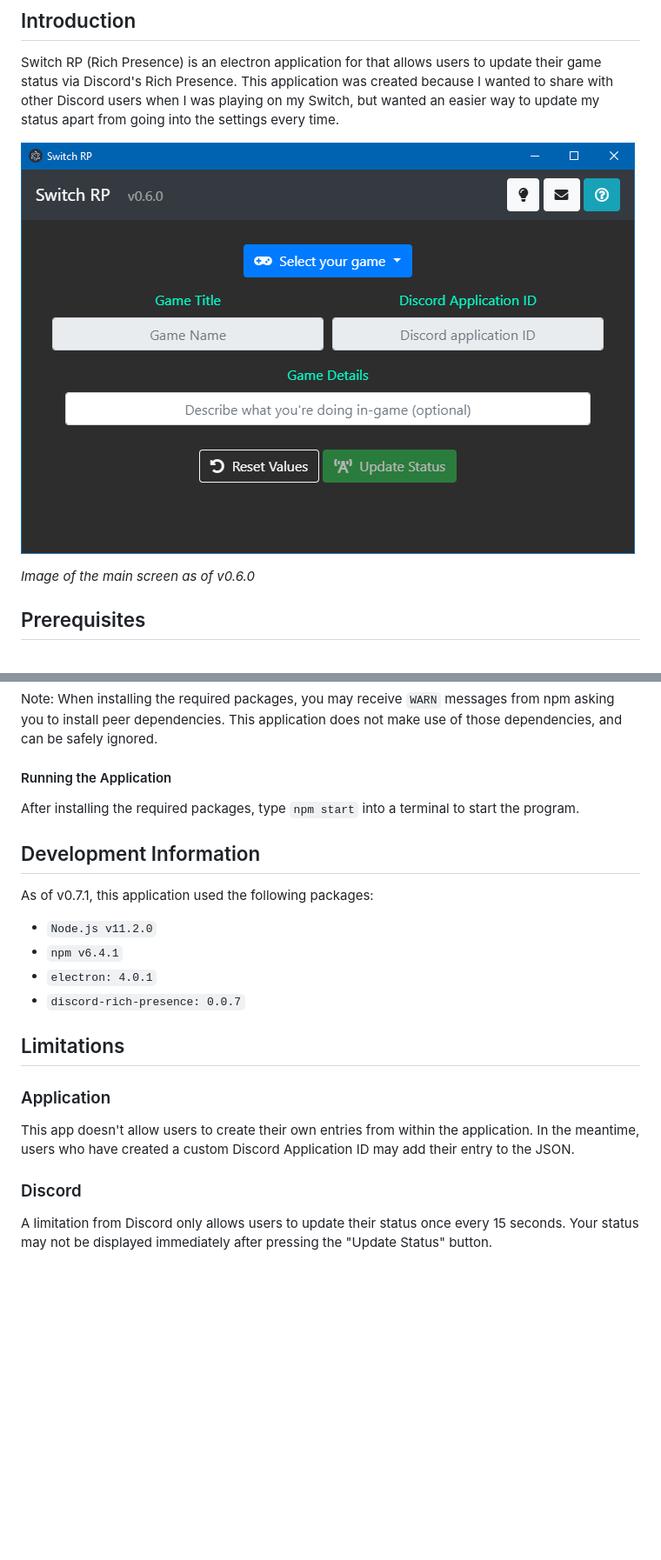
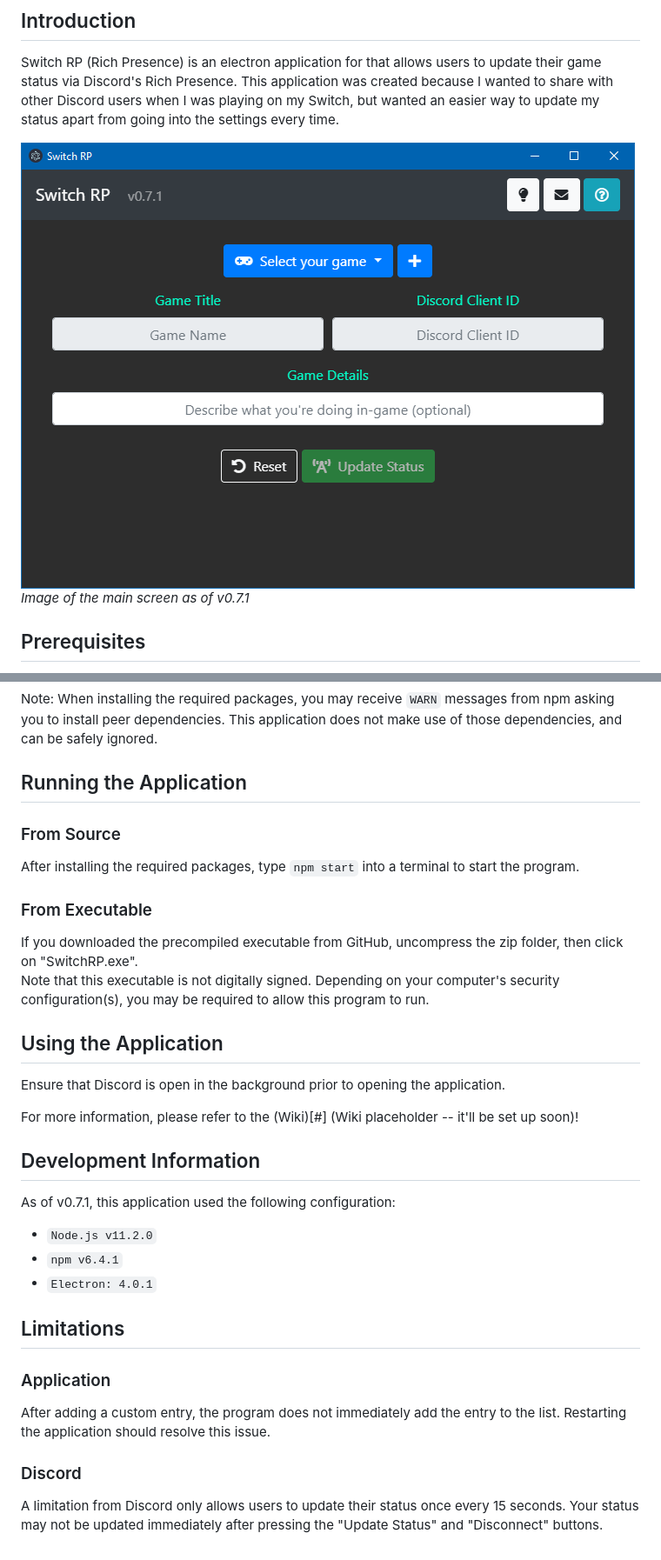
Before and after one commit to alairon/SwitchRP, a Markdown page: README.md, 2 parts joined by grey strips. Shown: that part at 87% size. Drawn GitHub-style; pictures changed too: docs/readme/img/mainScreen.PNG; blank space fills up the shorter version.

Commit message:
Updated Readme for v0.7.1

```diff
--- a/README.md
+++ b/README.md
@@ -4,8 +4,8 @@
 Switch RP (Rich Presence) is an electron application for that allows users to update their game status via Discord's Rich Presence. This application was created because I wanted to share with other Discord users when I was playing on my Switch, but wanted an easier way to update my status apart from going into the settings every time.
 
 ![Switch RP main screen](./docs/readme/img/mainScreen.PNG)
-
-_Image of the main screen as of v0.6.0_
+<br>
+_Image of the main screen as of v0.7.1_
 
 ## Prerequisites
 This application requires the desktop version of Discord. If you don't already have it installed, you can download a fresh copy from [Discord](https://discordapp.com/download).
@@ -21,19 +21,28 @@ Direct a terminal to the downloaded/cloned directory where `package.json` is loc
 
 Note: When installing the required packages, you may receive `WARN` messages from npm asking you to install peer dependencies. This application does not make use of those dependencies, and can be safely ignored.
 
-#### Running the Application
+## Running the Application
+### From Source
 After installing the required packages, type `npm start` into a terminal to start the program.
 
+### From Executable
+If you downloaded the precompiled executable from GitHub, uncompress the zip folder, then click on "SwitchRP.exe". <br>
+Note that this executable is not digitally signed. Depending on your computer's security configuration(s), you may be required to allow this program to run.
+
+## Using the Application
+Ensure that Discord is open in the background prior to opening the application.
+
+For more information, please refer to the (Wiki)[#] (Wiki placeholder -- it'll be set up soon)!
+
 ## Development Information
-As of v0.7.1, this application used the following packages:
+As of v0.7.1, this application used the following configuration:
 * `Node.js v11.2.0`
 * `npm v6.4.1`
-* `electron: 4.0.1`
-* `discord-rich-presence: 0.0.7`
+* `Electron: 4.0.1`
 
 ## Limitations
 ### Application
-This app doesn't allow users to create their own entries from within the application. In the meantime, users who have created a custom Discord Application ID may add their entry to the JSON.
+After adding a custom entry, the program does not immediately add the entry to the list. Restarting the application should resolve this issue.
 
 ### Discord
-A limitation from Discord only allows users to update their status once every 15 seconds. Your status may not be displayed immediately after pressing the "Update Status" button.
+A limitation from Discord only allows users to update their status once every 15 seconds. Your status may not be updated immediately after pressing the "Update Status" and "Disconnect" buttons.
```
